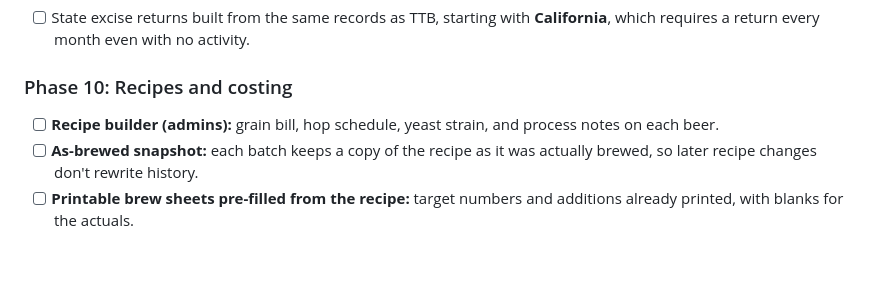
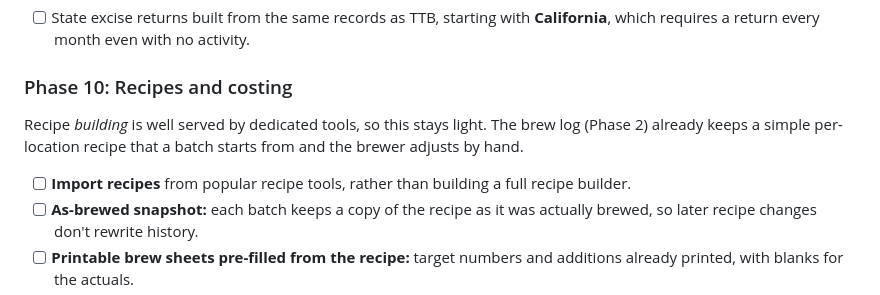
Before and after one commit to chrisbohn8/brewery-os, a Markdown page: README.md, the part around the change. Rendered like a GitHub page; blank space fills up the shorter version.

Commit message:
Decisions: recipes stay simple and per location; the brew log measures the whole process
Co-Authored-By: Claude Opus 5.5 <noreply@anthropic.com>

```diff
--- a/README.md
+++ b/README.md
@@ -405,7 +405,8 @@ The payoff for keeping accurate volumes at every step.
 - [ ] State excise returns built from the same records as TTB, starting with **California**, which requires a return every month even with no activity.
 
 ### Phase 10: Recipes and costing
-- [ ] **Recipe builder (admins):** grain bill, hop schedule, yeast strain, and process notes on each beer.
+Recipe *building* is well served by dedicated tools, so this stays light. The brew log (Phase 2) already keeps a simple per-location recipe that a batch starts from and the brewer adjusts by hand.
+- [ ] **Import recipes** from popular recipe tools, rather than building a full recipe builder.
 - [ ] **As-brewed snapshot:** each batch keeps a copy of the recipe as it was actually brewed, so later recipe changes don't rewrite history.
 - [ ] **Printable brew sheets pre-filled from the recipe:** target numbers and additions already printed, with blanks for the actuals.
 - [ ] **Ingredient cost per batch** and cost per barrel, using raw-material inventory from Phase 6.
```
Also changed, not shown: docs/brew-log-design.md (+4 -2 lines).
